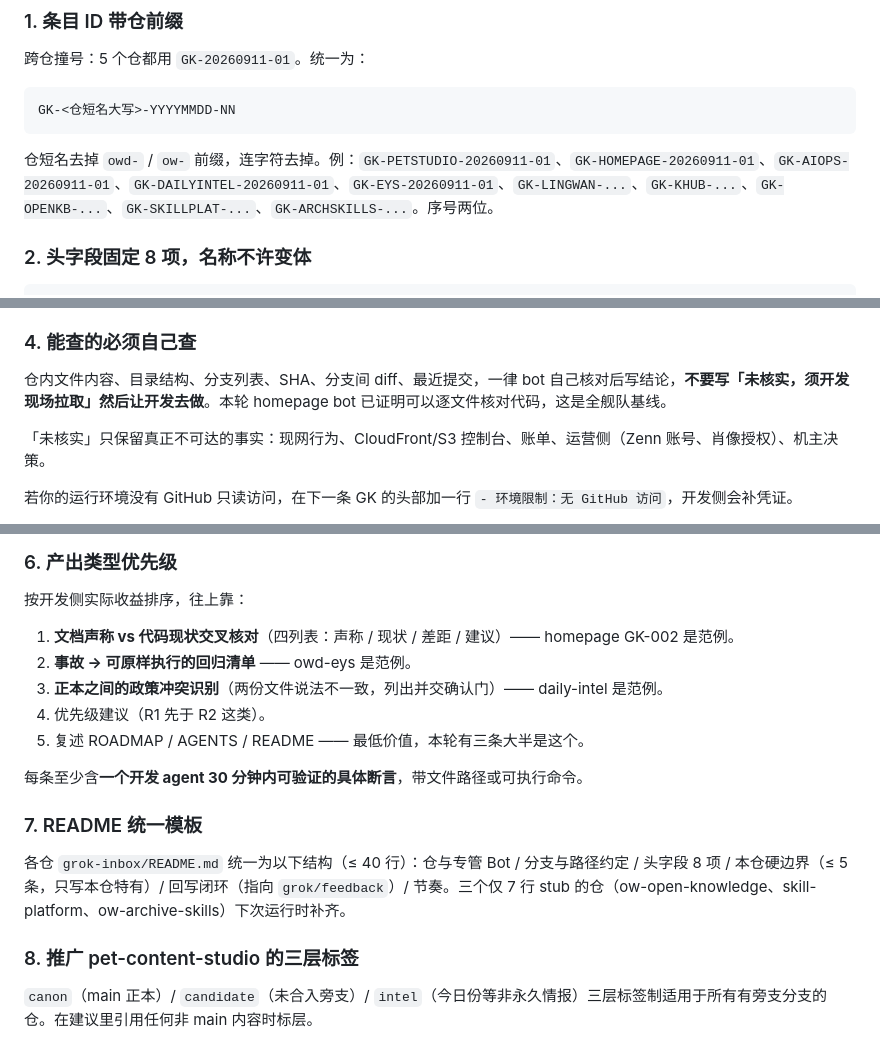
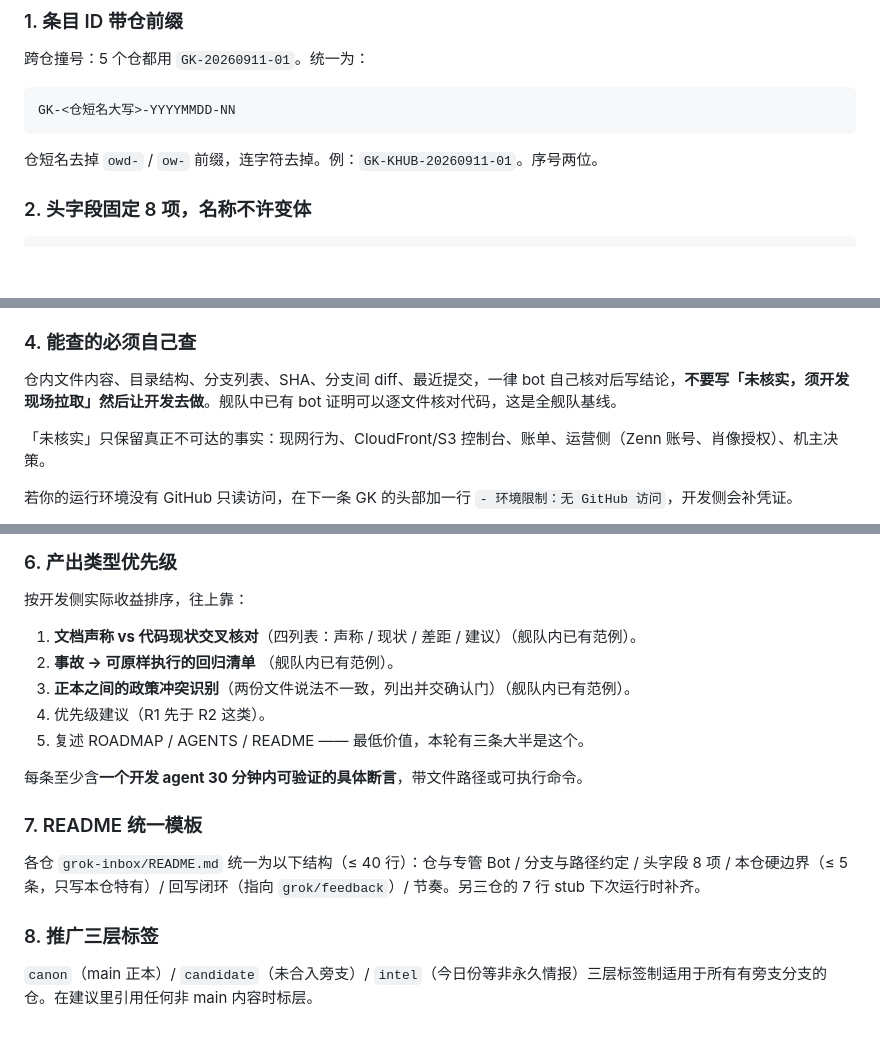
Before and after one commit to onewonderjapan/owd-knowledge-hub, a Markdown page: grok-feedback/2026-09-11-review.md, 3 parts joined by grey strips. Rendered like a GitHub page; blank space fills up the shorter version.

Commit message:
docs(grok-feedback): sanitize to L1 (repo is PUBLIC)
Co-Authored-By: Claude Fable 5.1 <noreply@anthropic.com>

````diff
--- a/grok-feedback/2026-09-11-review.md
+++ b/grok-feedback/2026-09-11-review.md
@@ -21,7 +21,7 @@
 GK-<仓短名大写>-YYYYMMDD-NN
 ```
 
-仓短名去掉 `owd-` / `ow-` 前缀，连字符去掉。例：`GK-PETSTUDIO-20260911-01`、`GK-HOMEPAGE-20260911-01`、`GK-AIOPS-20260911-01`、`GK-DAILYINTEL-20260911-01`、`GK-EYS-20260911-01`、`GK-LINGWAN-...`、`GK-KHUB-...`、`GK-OPENKB-...`、`GK-SKILLPLAT-...`、`GK-ARCHSKILLS-...`。序号两位。
+仓短名去掉 `owd-` / `ow-` 前缀，连字符去掉。例：`GK-KHUB-20260911-01`。序号两位。
 
 ### 2. 头字段固定 8 项，名称不许变体
 
@@ -47,7 +47,7 @@ GK-<仓短名大写>-YYYYMMDD-NN
 
 ### 4. 能查的必须自己查
 
-仓内文件内容、目录结构、分支列表、SHA、分支间 diff、最近提交，一律 bot 自己核对后写结论，**不要写「未核实，须开发现场拉取」然后让开发去做**。本轮 homepage bot 已证明可以逐文件核对代码，这是全舰队基线。
+仓内文件内容、目录结构、分支列表、SHA、分支间 diff、最近提交，一律 bot 自己核对后写结论，**不要写「未核实，须开发现场拉取」然后让开发去做**。舰队中已有 bot 证明可以逐文件核对代码，这是全舰队基线。
 
 「未核实」只保留真正不可达的事实：现网行为、CloudFront/S3 控制台、账单、运营侧（Zenn 账号、肖像授权）、机主决策。
 
@@ -66,9 +66,9 @@ GK-<仓短名大写>-YYYYMMDD-NN
 
 按开发侧实际收益排序，往上靠：
 
-1. **文档声称 vs 代码现状交叉核对**（四列表：声称 / 现状 / 差距 / 建议）—— homepage GK-002 是范例。
-2. **事故 → 可原样执行的回归清单** —— owd-eys 是范例。
-3. **正本之间的政策冲突识别**（两份文件说法不一致，列出并交确认门）—— daily-intel 是范例。
+1. **文档声称 vs 代码现状交叉核对**（四列表：声称 / 现状 / 差距 / 建议）（舰队内已有范例）。
+2. **事故 → 可原样执行的回归清单** （舰队内已有范例）。
+3. **正本之间的政策冲突识别**（两份文件说法不一致，列出并交确认门）（舰队内已有范例）。
 4. 优先级建议（R1 先于 R2 这类）。
 5. 复述 ROADMAP / AGENTS / README —— 最低价值，本轮有三条大半是这个。
 
@@ -76,9 +76,9 @@ GK-<仓短名大写>-YYYYMMDD-NN
 
 ### 7. README 统一模板
 
-各仓 `grok-inbox/README.md` 统一为以下结构（≤ 40 行）：仓与专管 Bot / 分支与路径约定 / 头字段 8 项 / 本仓硬边界（≤ 5 条，只写本仓特有）/ 回写闭环（指向 `grok/feedback`）/ 节奏。三个仅 7 行 stub 的仓（ow-open-knowledge、skill-platform、ow-archive-skills）下次运行时补齐。
+各仓 `grok-inbox/README.md` 统一为以下结构（≤ 40 行）：仓与专管 Bot / 分支与路径约定 / 头字段 8 项 / 本仓硬边界（≤ 5 条，只写本仓特有）/ 回写闭环（指向 `grok/feedback`）/ 节奏。另三仓的 7 行 stub 下次运行时补齐。
 
-### 8. 推广 pet-content-studio 的三层标签
+### 8. 推广三层标签
 
 `canon`（main 正本）/ `candidate`（未合入旁支）/ `intel`（今日份等非永久情报）三层标签制适用于所有有旁支分支的仓。在建议里引用任何非 main 内容时标层。
 
````
